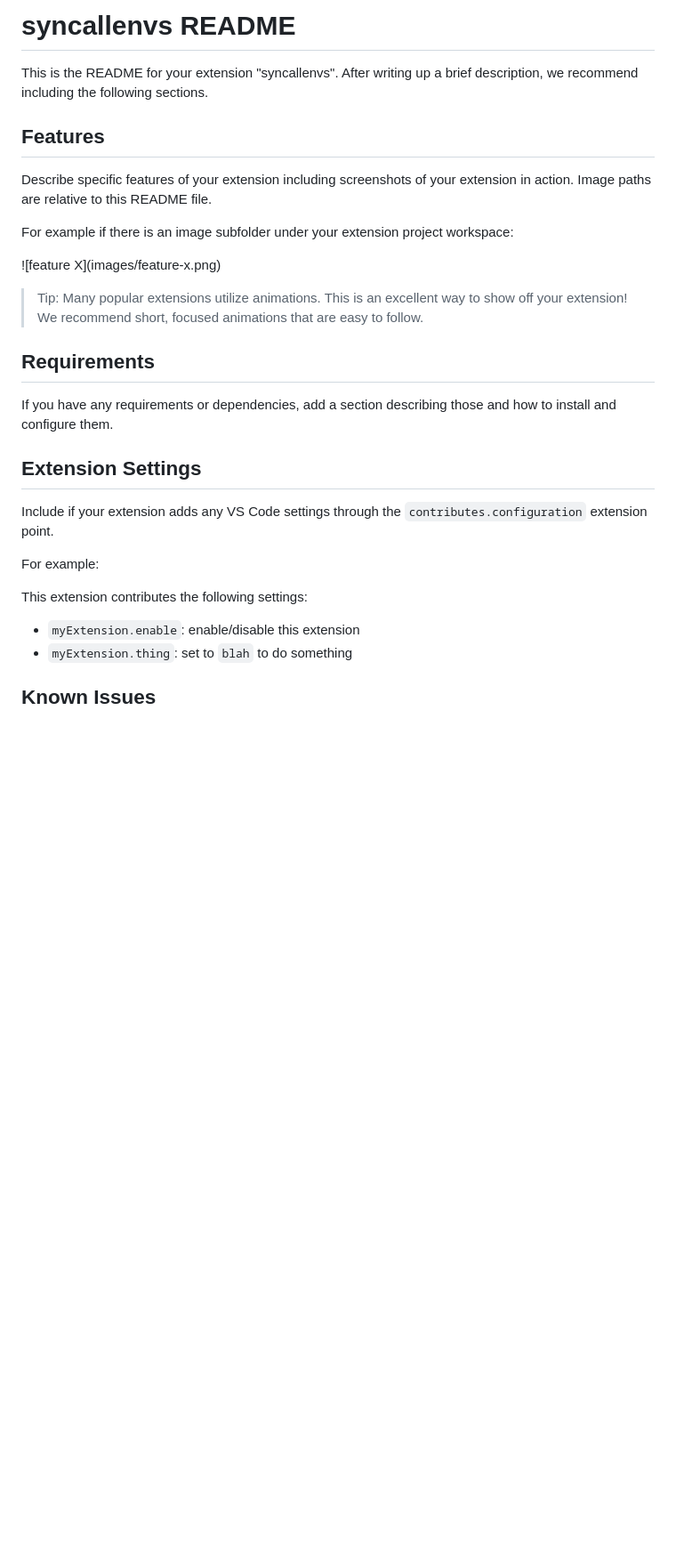
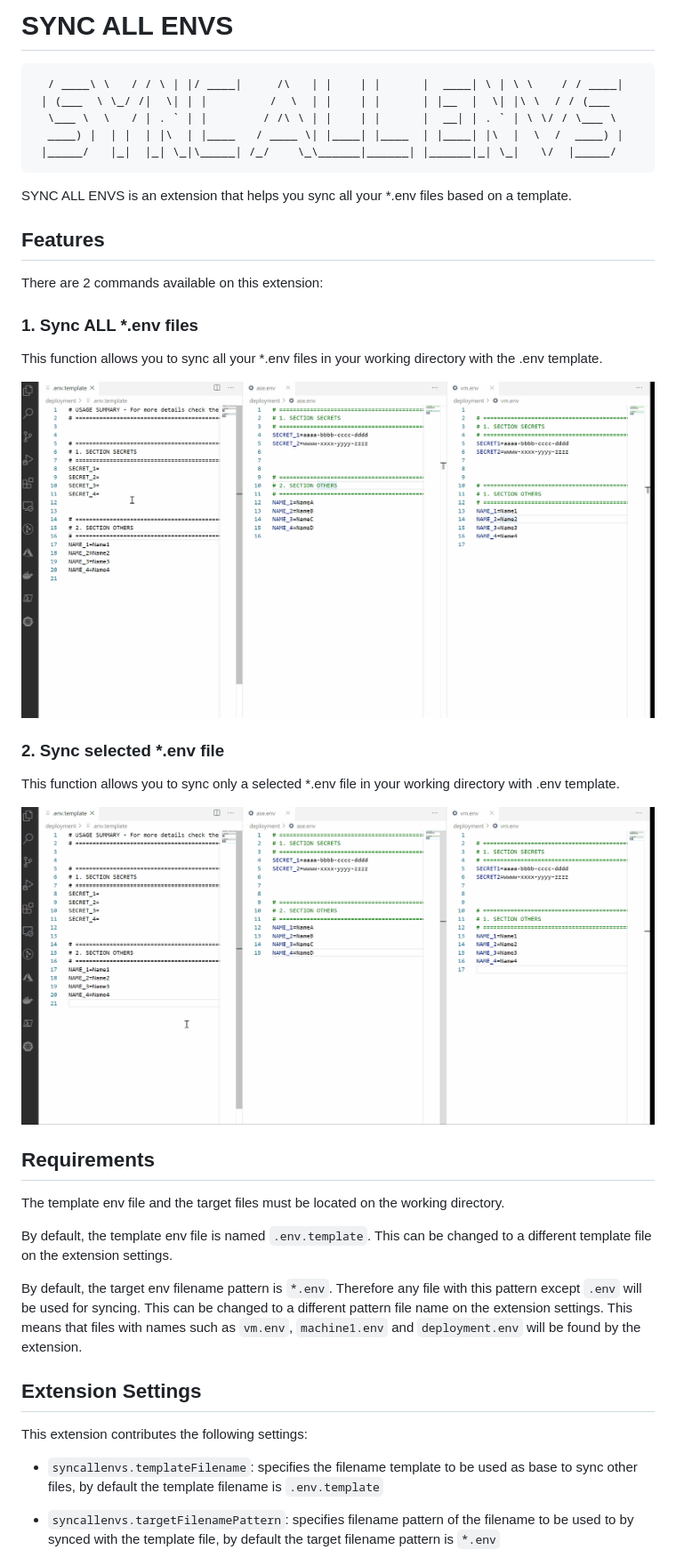
Before and after one commit to esttenorio/vscode-syncallenvs, a Markdown page: README.md, the part around one of its changes. Shown at 89% size. Rendered like a GitHub page; pictures changed too: images/syncAllExample.gif (added), images/syncSelectedFileExample.gif (added); blank space fills up the shorter version.

````diff
--- a/README.md
+++ b/README.md
@@ -1,31 +1,44 @@
-# syncallenvs README
+# SYNC ALL ENVS
 
-This is the README for your extension "syncallenvs". After writing up a brief description, we recommend including the following sections.
+```
+  / ____\ \   / / \ | |/ ____|     /\   | |    | |      |  ____| \ | \ \    / / ____|
+ | (___  \ \_/ /|  \| | |         /  \  | |    | |      | |__  |  \| |\ \  / / (___
+  \___ \  \   / | . ` | |        / /\ \ | |    | |      |  __| | . ` | \ \/ / \___ \
+  ____) |  | |  | |\  | |____   / ____ \| |____| |____  | |____| |\  |  \  /  ____) |
+ |_____/   |_|  |_| \_|\_____| /_/    \_\______|______| |______|_| \_|   \/  |_____/
+```
+
+SYNC ALL ENVS is an extension that helps you sync all your *.env files based on a template.
 
 ## Features
 
-Describe specific features of your extension including screenshots of your extension in action. Image paths are relative to this README file.
+There are 2 commands available on this extension:
 
-For example if there is an image subfolder under your extension project workspace:
+### 1. Sync ALL *.env files
 
-\!\[feature X\]\(images/feature-x.png\)
+This function allows you to sync all your *.env files in your working directory with the .env template.
 
-> Tip: Many popular extensions utilize animations. This is an excellent way to show off your extension! We recommend short, focused animations that are easy to follow.
+![Sync All Envs Example](images/syncAllExample.gif)
+
+### 2. Sync selected *.env file
+
+This function allows you to sync only a selected *.env file in your working directory with .env template.
+
+![Sync Selected File Example](images/syncSelectedFileExample.gif)
 
 ## Requirements
 
-If you have any requirements or dependencies, add a section describing those and how to install and configure them.
+The template env file and the target files must be located on the working directory.
+
+By default, the template env file is named `.env.template`. This can be changed to a different template file on the extension settings.
+
+By default, the target env filename pattern is `*.env`. Therefore any file with this pattern except `.env` will be used for syncing. This can be changed to a different pattern file name on the extension settings. This means that files with names such as `vm.env`, `machine1.env` and `deployment.env` will be found by the extension.
 
 ## Extension Settings
 
-Include if your extension adds any VS Code settings through the `contributes.configuration` extension point.
-
-For example:
-
 This extension contributes the following settings:
 
-* `myExtension.enable`: enable/disable this extension
-* `myExtension.thing`: set to `blah` to do something
+* `syncallenvs.templateFilename`: specifies the filename template to be used as base to sync other files, by default the template filename is `.env.template`
 
-## Known Issues
+* `syncallenvs.targetFilenamePattern`: specifies filename pattern of the filename to be used to by synced with the template file, by default the target filename pattern is `*.env`
 
````
Also changed, not shown: other parts of README.md (+2 -25 lines), images/settings.png (added).
